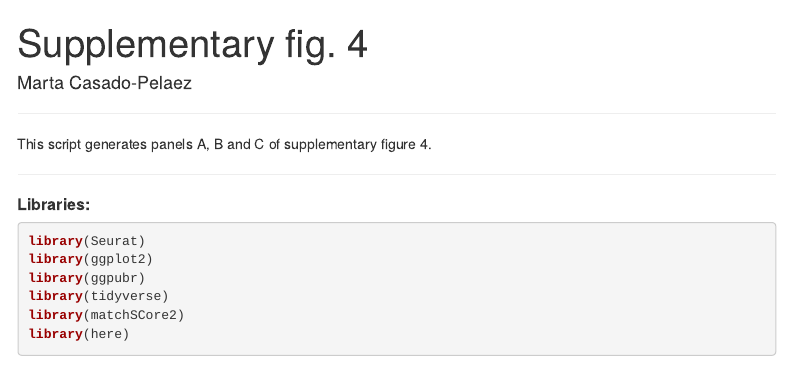
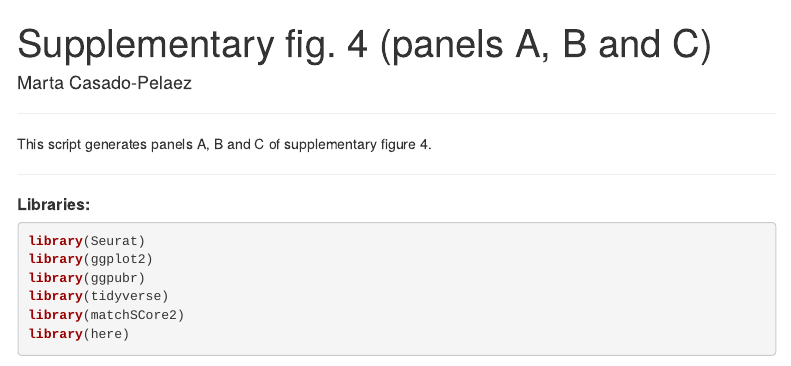
Before and after one commit to mereulab/IL17-SkinAging, an R Markdown document (figures/sup_04.Rmd): the page in a window 1100 px wide, from its top. Rendered offline with R 4.5, knitr and Pandoc, with nearby package versions; some code elsewhere in the file could not run offline; menus at the side of the page are left out.

Commit message:
Update sup_04.Rmd

```diff
--- a/figures/sup_04.Rmd
+++ b/figures/sup_04.Rmd
@@ -1,5 +1,5 @@
 ---
-title: "Supplementary fig. 4"
+title: "Supplementary fig. 4 (panels A, B and C)"
 author: "Marta Casado-Pelaez"
 output:
   html_document:
```
